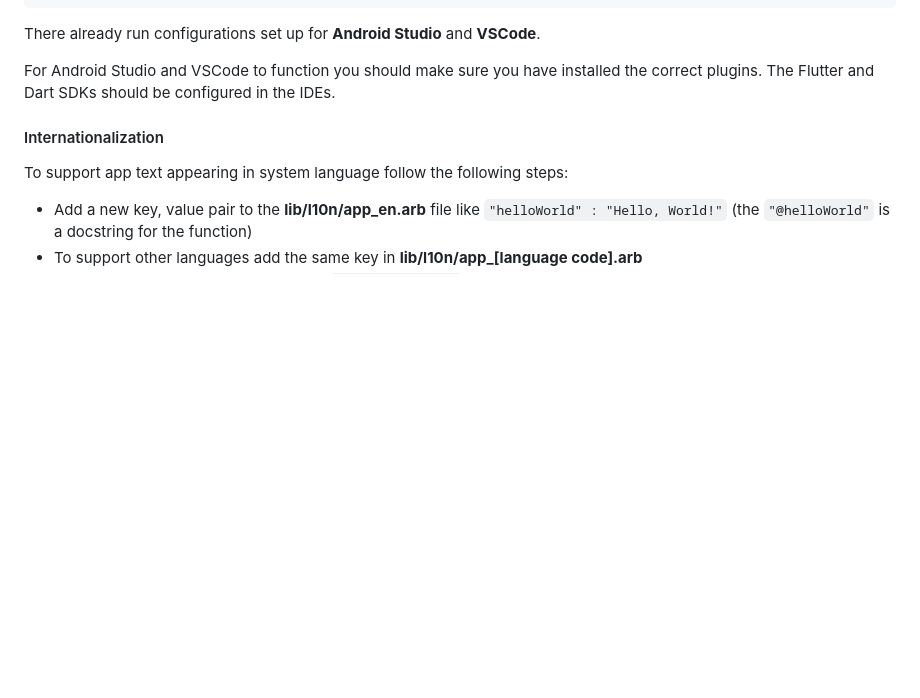
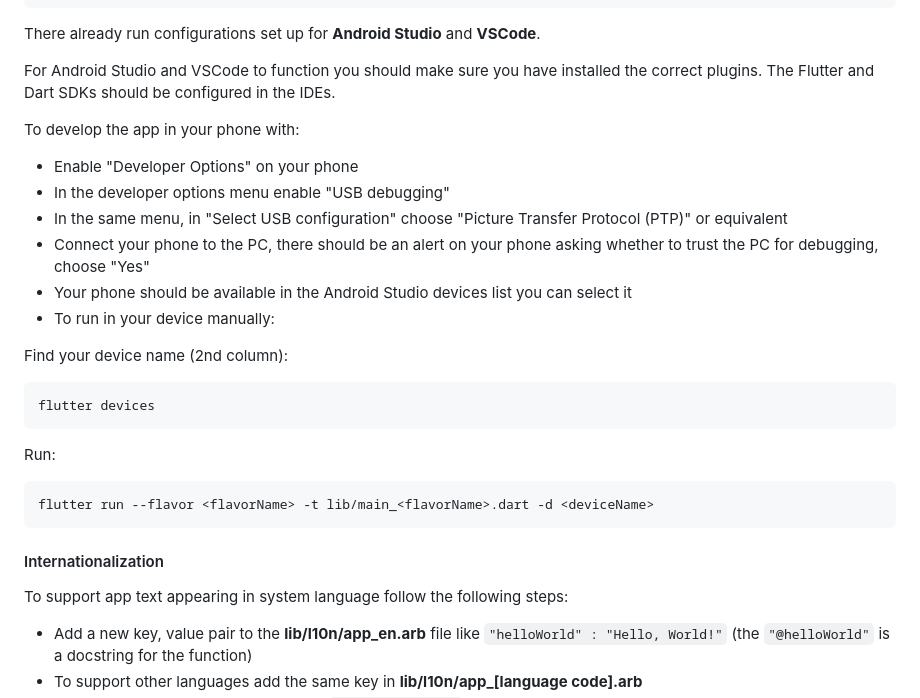
Before and after one commit to DreFlo/lgp-2223-sc1, a Markdown page: src/README.md, the part around the change. Rendered like a GitHub page; blank space fills up the shorter version.

Commit message:
Add steps for developing in phone

````diff
--- a/src/README.md
+++ b/src/README.md
@@ -46,6 +46,28 @@ flutter run --flavor <flavorName> -t lib/main_<flavorName>.dart
 There already run configurations set up for __Android Studio__ and __VSCode__.
 
 For Android Studio and VSCode to function you should make sure you have installed the correct plugins. The Flutter and Dart SDKs should be configured in the IDEs.
+
+To develop the app in your phone with:
+- Enable "Developer Options" on your phone
+- In the developer options menu enable "USB debugging"
+- In the same menu, in "Select USB configuration" choose "Picture Transfer Protocol (PTP)" or equivalent
+- Connect your phone to the PC, there should be an alert on your phone asking whether to trust the PC for debugging, choose "Yes"
+- Your phone should be available in the Android Studio devices list you can select it
+- To run in your device manually:
+
+Find your device name (2nd column):
+
+```shell
+flutter devices
+```
+
+Run:
+
+```shell
+flutter run --flavor <flavorName> -t lib/main_<flavorName>.dart -d <deviceName>
+```
+
+
 
 #### Internationalization
 
````
